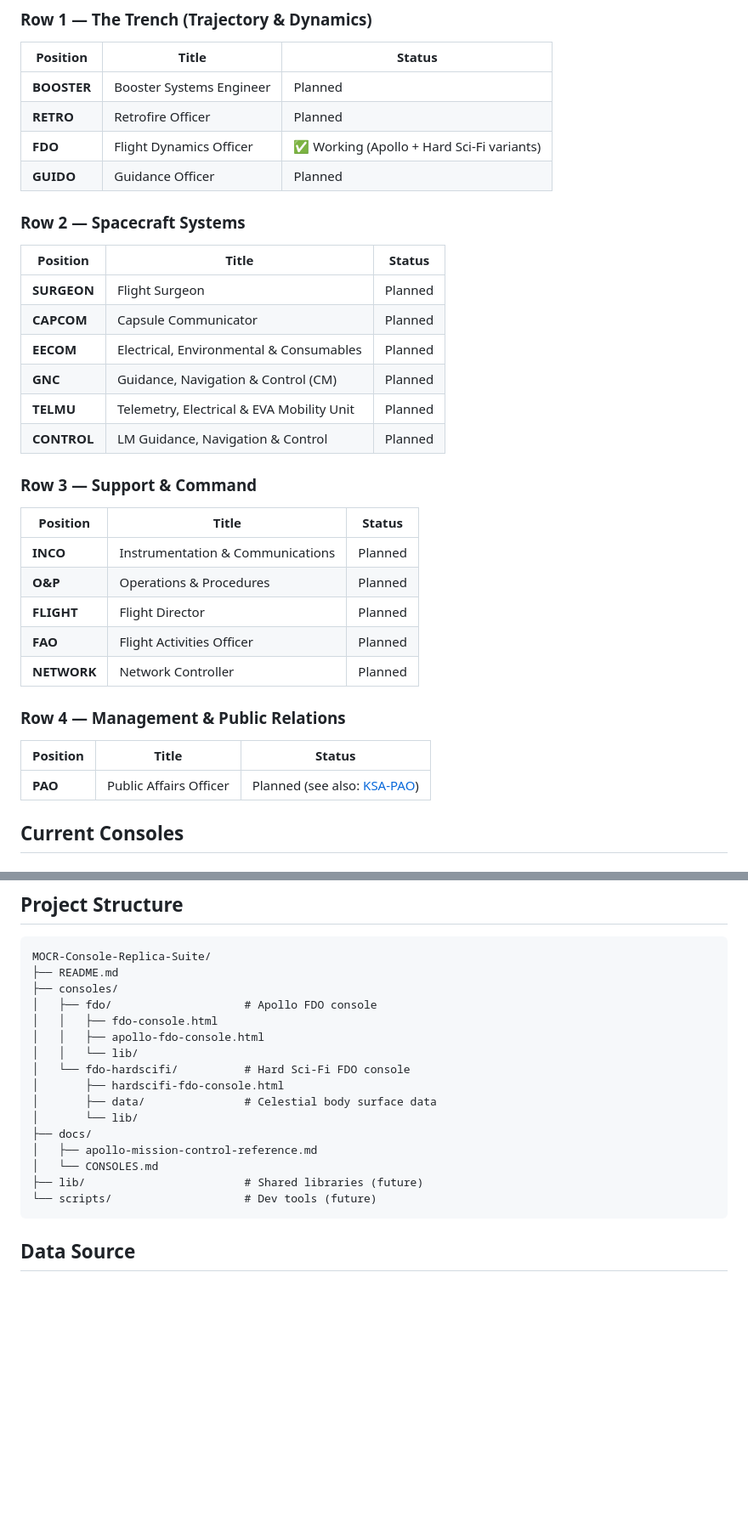
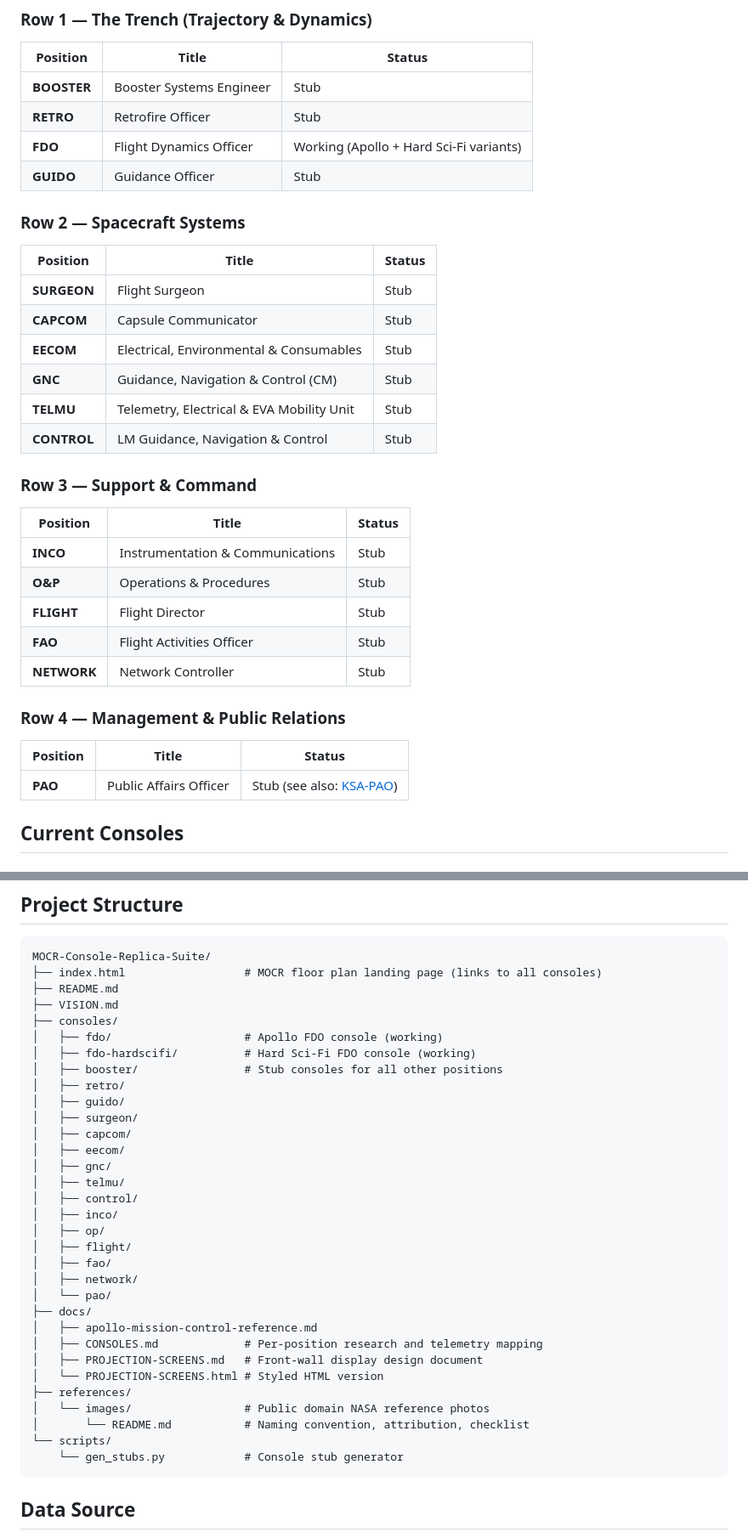
Before and after one commit to johnmknight/MOCR-Console-Replica-Suite, a Markdown page: README.md, 2 parts joined by grey strips. Shown at 85% size. Drawn GitHub-style; blank space fills up the shorter version.

Commit message:
Update README and VISION for current project state
Update project structure tree to reflect all 16 console stubs, landing
page, design docs, and reference image collection. Add sections for
projection screens stretch goal and reference images. Note real solar
system usage in KSA descriptions. Update console status from Planned
to Stub.

Co-Authored-By: Claude Opus 4.6 <noreply@anthropic.com>

````diff
--- a/README.md
+++ b/README.md
@@ -47,37 +49,37 @@ explained" (Ars Technica, December 24, 2019).
 
 | Position | Title | Status |
 |----------|-------|--------|
-| **BOOSTER** | Booster Systems Engineer | Planned |
-| **RETRO** | Retrofire Officer | Planned |
-| **FDO** | Flight Dynamics Officer | ✅ Working (Apollo + Hard Sci-Fi variants) |
-| **GUIDO** | Guidance Officer | Planned |
+| **BOOSTER** | Booster Systems Engineer | Stub |
+| **RETRO** | Retrofire Officer | Stub |
+| **FDO** | Flight Dynamics Officer | Working (Apollo + Hard Sci-Fi variants) |
+| **GUIDO** | Guidance Officer | Stub |
 
 ### Row 2 — Spacecraft Systems
 
 | Position | Title | Status |
 |----------|-------|--------|
-| **SURGEON** | Flight Surgeon | Planned |
-| **CAPCOM** | Capsule Communicator | Planned |
-| **EECOM** | Electrical, Environmental & Consumables | Planned |
-| **GNC** | Guidance, Navigation & Control (CM) | Planned |
-| **TELMU** | Telemetry, Electrical & EVA Mobility Unit | Planned |
-| **CONTROL** | LM Guidance, Navigation & Control | Planned |
+| **SURGEON** | Flight Surgeon | Stub |
+| **CAPCOM** | Capsule Communicator | Stub |
+| **EECOM** | Electrical, Environmental & Consumables | Stub |
+| **GNC** | Guidance, Navigation & Control (CM) | Stub |
+| **TELMU** | Telemetry, Electrical & EVA Mobility Unit | Stub |
+| **CONTROL** | LM Guidance, Navigation & Control | Stub |
 
 ### Row 3 — Support & Command
 
 | Position | Title | Status |
 |----------|-------|--------|
-| **INCO** | Instrumentation & Communications | Planned |
-| **O&P** | Operations & Procedures | Planned |
-| **FLIGHT** | Flight Director | Planned |
-| **FAO** | Flight Activities Officer | Planned |
-| **NETWORK** | Network Controller | Planned |
+| **INCO** | Instrumentation & Communications | Stub |
+| **O&P** | Operations & Procedures | Stub |
+| **FLIGHT** | Flight Director | Stub |
+| **FAO** | Flight Activities Officer | Stub |
+| **NETWORK** | Network Controller | Stub |
 
 ### Row 4 — Management & Public Relations
 
 | Position | Title | Status |
 |----------|-------|--------|
-| **PAO** | Public Affairs Officer | Planned (see also: [KSA-PAO](https://github.com/johnmknight/KSA-PAO)) |
+| **PAO** | Public Affairs Officer | Stub (see also: [KSA-PAO](https://github.com/johnmknight/KSA-PAO)) |
 
 ## Current Consoles
 
@@ -118,21 +141,37 @@ and Saturn.
 
 ```
 MOCR-Console-Replica-Suite/
+├── index.html                  # MOCR floor plan landing page (links to all consoles)
 ├── README.md
+├── VISION.md
 ├── consoles/
-│   ├── fdo/                    # Apollo FDO console
-│   │   ├── fdo-console.html
-│   │   ├── apollo-fdo-console.html
-│   │   └── lib/
-│   └── fdo-hardscifi/          # Hard Sci-Fi FDO console
-│       ├── hardscifi-fdo-console.html
-│       ├── data/               # Celestial body surface data
-│       └── lib/
+│   ├── fdo/                    # Apollo FDO console (working)
+│   ├── fdo-hardscifi/          # Hard Sci-Fi FDO console (working)
+│   ├── booster/                # Stub consoles for all other positions
+│   ├── retro/
+│   ├── guido/
+│   ├── surgeon/
+│   ├── capcom/
+│   ├── eecom/
+│   ├── gnc/
+│   ├── telmu/
+│   ├── control/
+│   ├── inco/
+│   ├── op/
+│   ├── flight/
+│   ├── fao/
+│   ├── network/
+│   └── pao/
 ├── docs/
 │   ├── apollo-mission-control-reference.md
-│   └── CONSOLES.md
-├── lib/                        # Shared libraries (future)
-└── scripts/                    # Dev tools (future)
+│   ├── CONSOLES.md             # Per-position research and telemetry mapping
+│   ├── PROJECTION-SCREENS.md   # Front-wall display design document
+│   └── PROJECTION-SCREENS.html # Styled HTML version
+├── references/
+│   └── images/                 # Public domain NASA reference photos
+│       └── README.md           # Naming convention, attribution, checklist
+└── scripts/
+    └── gen_stubs.py            # Console stub generator
 ```
 
 ## Data Source
````
Also changed, not shown: other parts of README.md (+25 -2 lines), VISION.md (+4 -2 lines).
